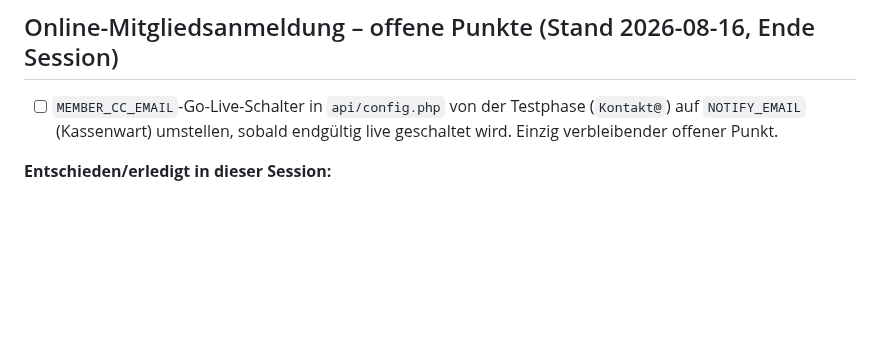
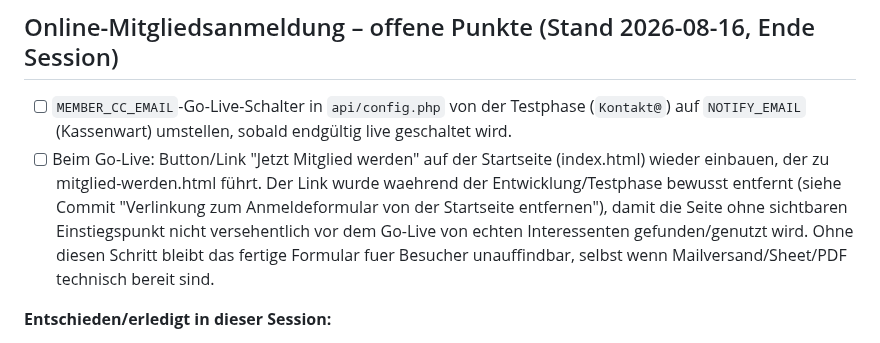
Before and after one commit to aozcorap/Webseiten, a Markdown page: OFFENE-PUNKTE-boxring-wetterau.md, the part around the change. Rendered like a GitHub page; blank space fills up the shorter version.

Commit message:
Offene-Punkte-Liste: Startseiten-Button fuer Online-Anmeldung beim Go-Live ergaenzen
Link zum Formular wurde waehrend der Testphase bewusst von der Startseite
entfernt und muss beim Go-Live wieder eingebaut werden, sonst bleibt das
fertige Formular fuer Besucher unauffindbar.

```diff
--- a/OFFENE-PUNKTE-boxring-wetterau.md
+++ b/OFFENE-PUNKTE-boxring-wetterau.md
@@ -71,7 +71,15 @@
 ## Online-Mitgliedsanmeldung – offene Punkte (Stand 2026-08-16, Ende Session)
 - [ ] `MEMBER_CC_EMAIL`-Go-Live-Schalter in `api/config.php` von der Testphase
       (`Kontakt@`) auf `NOTIFY_EMAIL` (Kassenwart) umstellen, sobald endgültig
-      live geschaltet wird. Einzig verbleibender offener Punkt.
+      live geschaltet wird.
+- [ ] Beim Go-Live: Button/Link "Jetzt Mitglied werden" auf der Startseite
+      (index.html) wieder einbauen, der zu mitglied-werden.html führt. Der
+      Link wurde waehrend der Entwicklung/Testphase bewusst entfernt (siehe
+      Commit "Verlinkung zum Anmeldeformular von der Startseite entfernen"),
+      damit die Seite ohne sichtbaren Einstiegspunkt nicht versehentlich vor
+      dem Go-Live von echten Interessenten gefunden/genutzt wird. Ohne
+      diesen Schritt bleibt das fertige Formular fuer Besucher unauffindbar,
+      selbst wenn Mailversand/Sheet/PDF technisch bereit sind.
 
 **Entschieden/erledigt in dieser Session:**
 - Praxistest durch den Kassenwart erfolgreich durchlaufen (mehrere Runden
```
